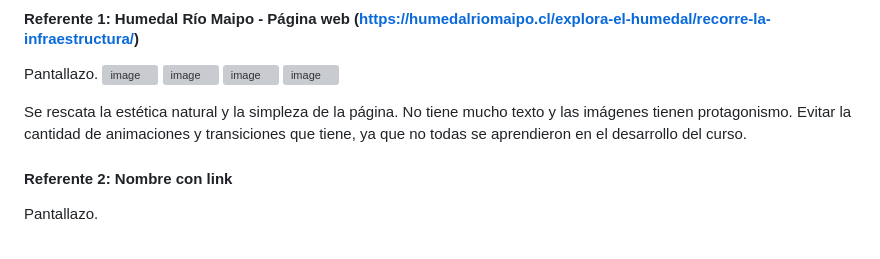
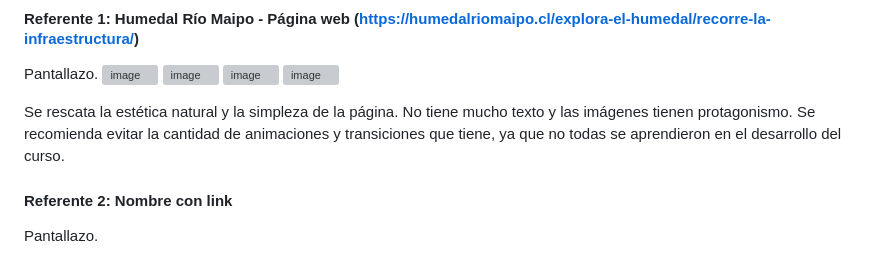
Before and after one commit to florenciaverdier/FINAL, a Markdown page: README.md, the part around the change. Rendered like a GitHub page; grey boxes are pictures that could not be loaded.

```diff
--- a/README.md
+++ b/README.md
@@ -56,7 +56,7 @@ Pantallazo.
 
 
 Se rescata la estética natural y la simpleza de la página. No tiene mucho texto y las imágenes tienen protagonismo.
-Evitar la cantidad de animaciones y transiciones que tiene, ya que no todas se aprendieron en el desarrollo del curso.
+Se recomienda evitar la cantidad de animaciones y transiciones que tiene, ya que no todas se aprendieron en el desarrollo del curso.
 
 #### Referente 2: Nombre con link
 
```
